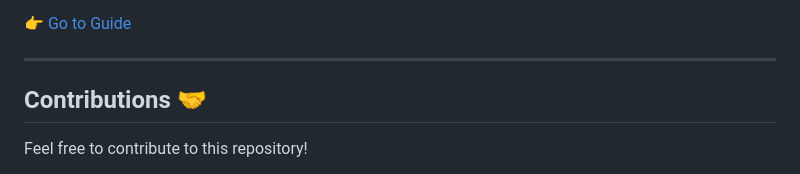
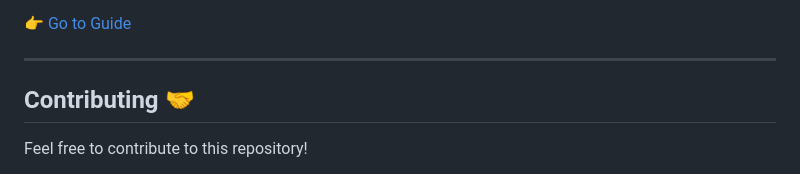
Before and after one commit to deepesh611/Home-Server, a Markdown page: README.md, the part around the change. Drawn GitHub-style.

```diff
--- a/README.md
+++ b/README.md
@@ -60,7 +60,7 @@ Setup NPM for Proxy server setup, SSL, etc.
 
 ---
 
-## Contributions 🤝
+## Contributing 🤝
 Feel free to contribute to this repository!
 
 - Fork the repo.
```
